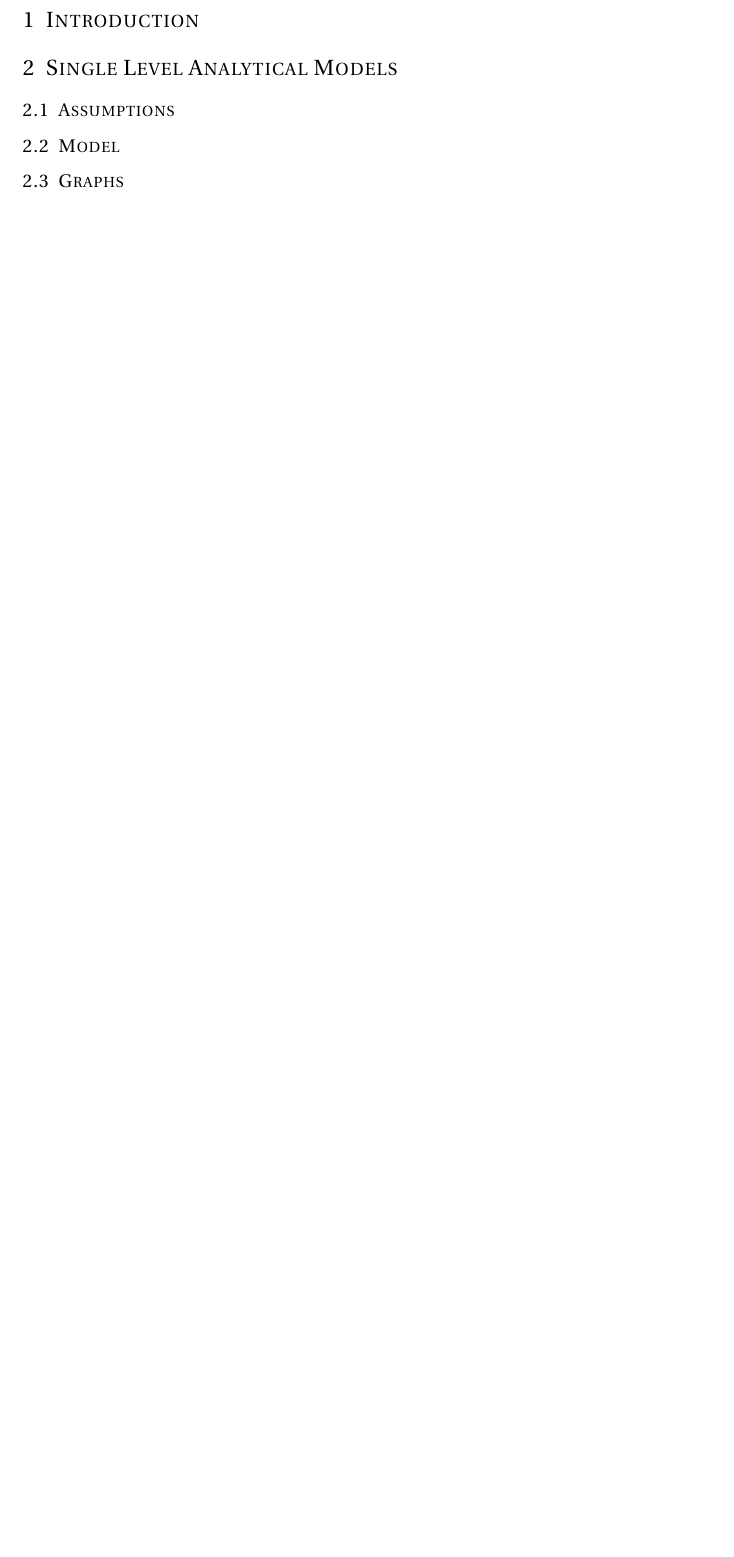
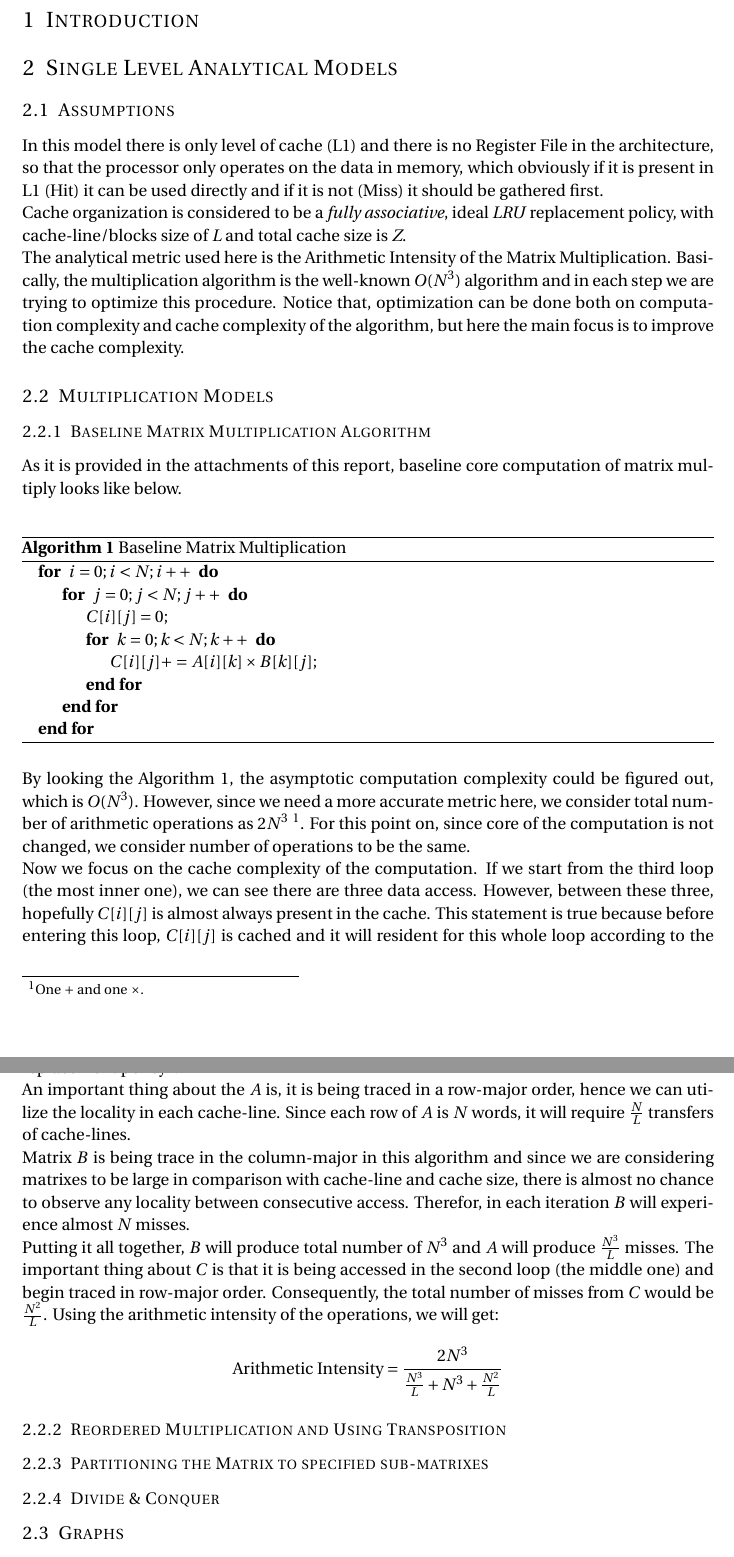
Before and after one commit to EmilyBragg/LocPar, a LaTeX document (Report/report.tex): part of page 2 of 3 before the commit and two parts of pages 2 and 3 of 5 after it, the two joined at a grey line, cut so that both start at the same text, the shorter picture padded with empty space. Compiled offline with pdfLaTeX.

Commit message:
First part of the report.

```diff
--- a/Report/report.tex
+++ b/Report/report.tex
@@ -32,6 +32,8 @@
 
 \usepackage{fancyhdr} % Custom headers and footers
 \pagestyle{fancyplain} % Makes all pages in the document conform to the custom headers and footers
+\usepackage{algorithm}
+\usepackage{algpseudocode}
 \fancyhead{} % No page header - if you want one, create it in the same way as the footers below
 \fancyfoot[L]{} % Empty left footer
 \fancyfoot[C]{} % Empty center footer
@@ -70,7 +74,43 @@
 
 \section{Single Level Analytical Models}
 \subsection{Assumptions}
-\subsection{Model}
+In this model there is only level of cache (L1) and there is no Register File in the architecture, so that the processor only operates on the data in memory, which obviously if it is present in L1 (Hit) it can be used directly and if it is not (Miss) it should be gathered first.\\
+Cache organization is considered to be a \textit{fully associative}, ideal \textit{LRU} replacement policy, with cache-line/blocks size of \textit{L} and total cache size is \textit{Z}.\\
+The analytical metric used here is the Arithmetic Intensity of the Matrix Multiplication. Basically, the multiplication algorithm is the well-known $O(N^{3})$ algorithm and in each step we are trying to optimize this procedure. Notice that, optimization can be done both on computation complexity and cache complexity of the algorithm, but here the main focus is to improve the cache complexity.
+
+\subsection{Multiplication Models}
+
+\subsubsection{Baseline Matrix Multiplication Algorithm}
+As it is provided in the attachments of this report, baseline core computation of matrix multiply looks like below.\\
+
+\begin{algorithm}
+\caption{Baseline Matrix Multiplication}
+\label{Base-Alg}
+\begin{algorithmic}
+\For { $i = 0; i < N; i++ $ }
+	\For { $j = 0; j < N; j++ $ }
+		\State $C[ i ][ j ] = 0$;
+		\For { $k = 0; k < N; k++ $ }
+		\State $C[ i ][ j ] += A[ i ][ k ] \times B[ k ][ j ]$;
+		\EndFor
+	\EndFor
+\EndFor
+\end{algorithmic}
+\end{algorithm}
+
+By looking the Algorithm \ref{Base-Alg}, the asymptotic computation complexity could be figured out, which is $O(N^{3})$. However, since we need a more accurate metric here, we consider total number of arithmetic operations as $2N^{3}$  \footnote{ One $+$ and one $\times$.}. For this point on, since core of the computation is not changed, we consider number of operations to be the same.\\
+Now we focus on the cache complexity of the computation. If we start from the third loop (the most inner one), we can see there are three data access. However, between these three, hopefully $C[ i ][ j ]$ is almost always present in the cache. This statement is true because before entering this loop, $C[ i ][ j ]$ is cached and it will resident for this whole loop according to the replacement policy\footnote{Since every assignment in this loop is addressing $C[ i ][ j ]$ repeatedly, so LRU will not remove it from the cache.}.\\
+An important thing about the $A$ is, it is being traced in a row-major order, hence we can utilize the locality in each cache-line. Since each row of $A$ is $N$ words, it will require $\frac{N}{L}$ transfers of cache-lines.\\
+Matrix $B$ is being trace in the column-major in this algorithm and since we are considering matrixes to be large in comparison with cache-line and cache size, there is almost no chance to observe any locality between consecutive access. Therefor, in each iteration $B$ will experience almost $N$ misses.\\
+Putting it all together, $B$ will produce total number of $N^{3}$ and $A$ will produce $\frac{N^{3}}{L}$ misses. The important thing about $C$ is that it is being accessed in the second loop (the middle one) and begin traced in row-major order. Consequently, the total number of misses from $C$ would be $\frac{N^{2}}{L}$. Using the arithmetic intensity of the operations, we will get:
+\begin{equation*}
+\text{Arithmetic Intensity} = \frac{2N^{3}}{ \frac{N^{3}}{L} + {N^{3}} + \frac{N^{2}}{L} }
+\end{equation*}
+
+\subsubsection{Reordered Multiplication and Using Transposition}
+\subsubsection{Partitioning the Matrix to specified sub-matrixes}
+\subsubsection{Divide \& Conquer}
+
 \subsection{Graphs}
 \section{Model with Two-Level Cache Hierarchy}
 \subsection{Assumptions}
```
Also changed, not shown: Report/report.pdf, Report/report.tex (2 more changed lines), 4 other files.
